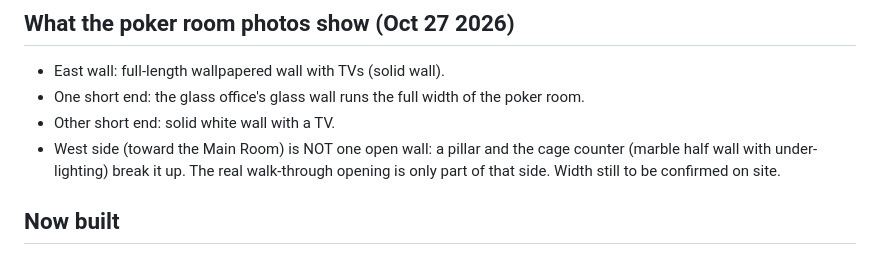
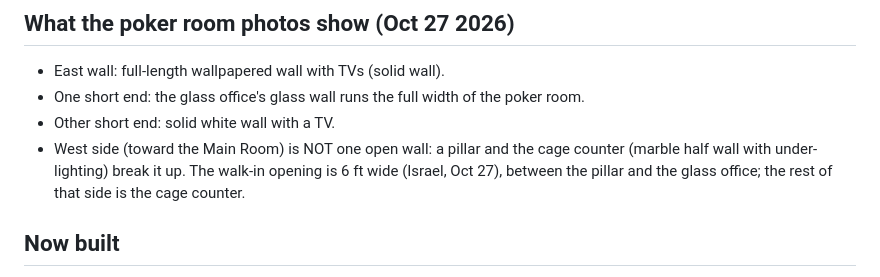
Before and after one commit to isotelo01/kheanandclean.com, a Markdown page: documents/floor-plan-stitching-notes.md, the part around the change. Drawn GitHub-style.

Commit message:
Notes: poker room walk-in opening is 6 ft
Co-Authored-By: Claude Opus 5.5 <noreply@anthropic.com>
Claude-Session: https://claude.ai/code/session_011rT47u2thwqHUgeAhzFve2

```diff
--- a/documents/floor-plan-stitching-notes.md
+++ b/documents/floor-plan-stitching-notes.md
@@ -24,7 +24,7 @@ Test job: EDH Casino — Sal Palma, Q-1103 (on-site estimate, `quotes/tVvTL2NqY3
 - East wall: full-length wallpapered wall with TVs (solid wall).
 - One short end: the glass office's glass wall runs the full width of the poker room.
 - Other short end: solid white wall with a TV.
-- West side (toward the Main Room) is NOT one open wall: a pillar and the cage counter (marble half wall with under-lighting) break it up. The real walk-through opening is only part of that side. Width still to be confirmed on site.
+- West side (toward the Main Room) is NOT one open wall: a pillar and the cage counter (marble half wall with under-lighting) break it up. The walk-in opening is 6 ft wide (Israel, Oct 27), between the pillar and the glass office; the rest of that side is the cage counter.
 
 ## Now built
 - Room page: Story picker (Zero, 1st, 2nd, 3rd; default 1st), saved as `spots.<key>.story`.
```
